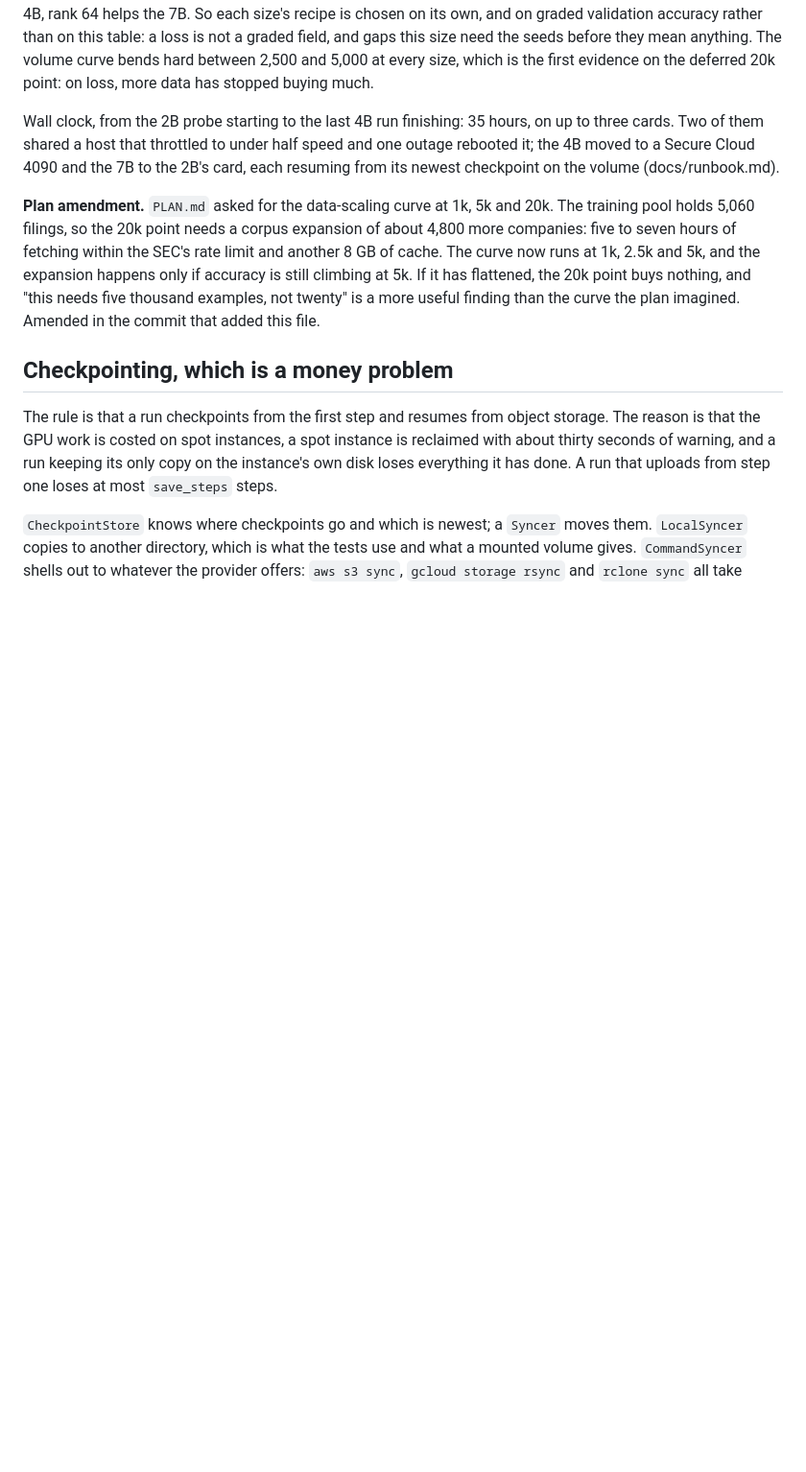
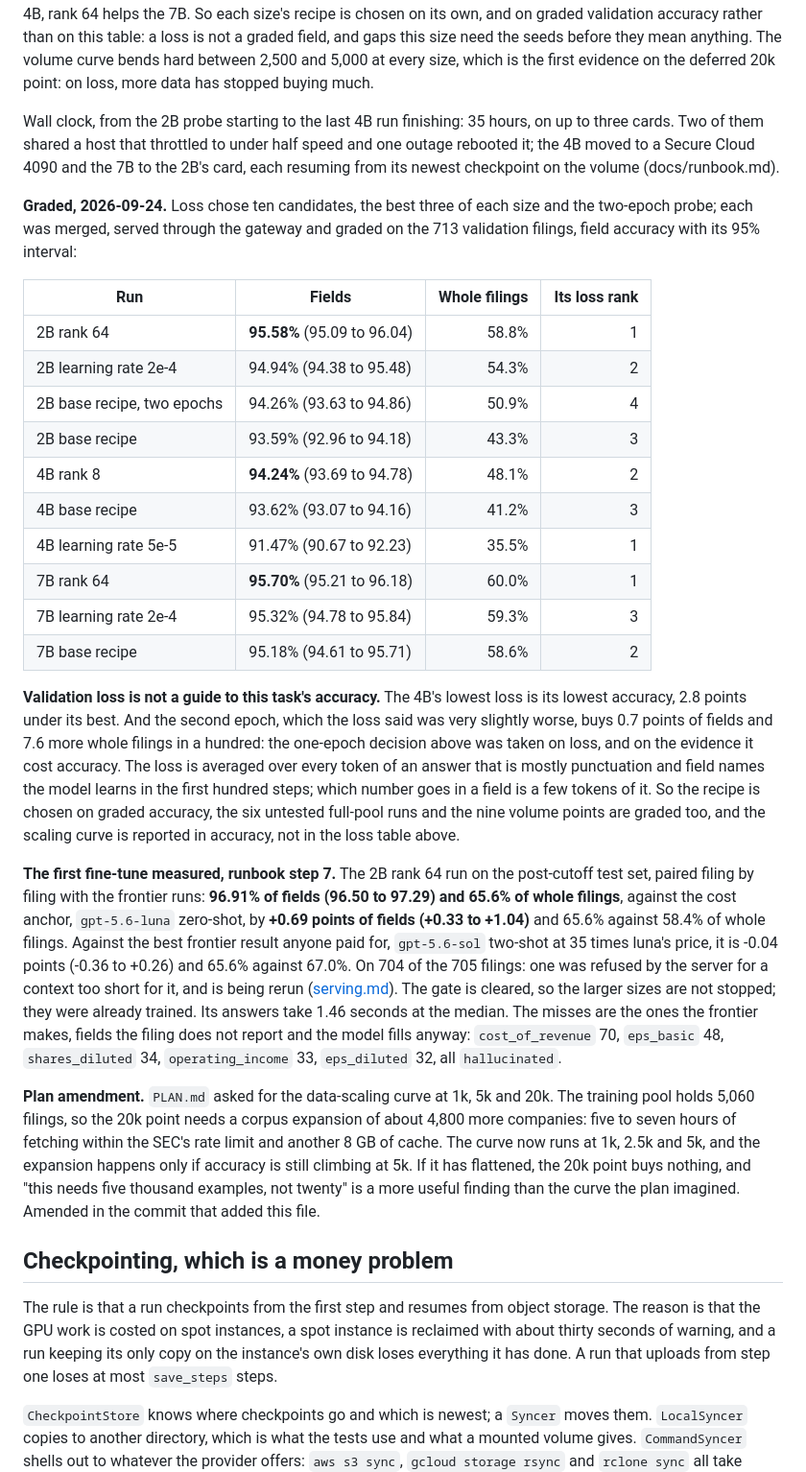
Before and after one commit to Peter-A-P/fraction-of-the-bill, a Markdown page: docs/training.md, the part around the change. Shown at 96% size. Rendered like a GitHub page; blank space fills up the shorter version.

Commit message:
Graded: loss picks badly on this task, and the 2B fine-tune clears the cost anchor on the post-cutoff set by 0.69 points of fields

```diff
--- a/docs/training.md
+++ b/docs/training.md
@@ -151,6 +151,46 @@ three cards. Two of them shared a host that throttled to under half speed and on
 rebooted it; the 4B moved to a Secure Cloud 4090 and the 7B to the 2B's card, each resuming
 from its newest checkpoint on the volume (docs/runbook.md).
 
+**Graded, 2026-09-24.** Loss chose ten candidates, the best three of each size and the
+two-epoch probe; each was merged, served through the gateway and graded on the 713
+validation filings, field accuracy with its 95% interval:
+
+| Run | Fields | Whole filings | Its loss rank |
+|---|---|---:|---:|
+| 2B rank 64 | **95.58%** (95.09 to 96.04) | 58.8% | 1 |
+| 2B learning rate 2e-4 | 94.94% (94.38 to 95.48) | 54.3% | 2 |
+| 2B base recipe, two epochs | 94.26% (93.63 to 94.86) | 50.9% | 4 |
+| 2B base recipe | 93.59% (92.96 to 94.18) | 43.3% | 3 |
+| 4B rank 8 | **94.24%** (93.69 to 94.78) | 48.1% | 2 |
+| 4B base recipe | 93.62% (93.07 to 94.16) | 41.2% | 3 |
+| 4B learning rate 5e-5 | 91.47% (90.67 to 92.23) | 35.5% | 1 |
+| 7B rank 64 | **95.70%** (95.21 to 96.18) | 60.0% | 1 |
+| 7B learning rate 2e-4 | 95.32% (94.78 to 95.84) | 59.3% | 3 |
+| 7B base recipe | 95.18% (94.61 to 95.71) | 58.6% | 2 |
+
+**Validation loss is not a guide to this task's accuracy.** The 4B's lowest loss is its
+lowest accuracy, 2.8 points under its best. And the second epoch, which the loss said was
+very slightly worse, buys 0.7 points of fields and 7.6 more whole filings in a hundred: the
+one-epoch decision above was taken on loss, and on the evidence it cost accuracy. The loss
+is averaged over every token of an answer that is mostly punctuation and field names the
+model learns in the first hundred steps; which number goes in a field is a few tokens of
+it. So the recipe is chosen on graded accuracy, the six untested full-pool runs and the
+nine volume points are graded too, and the scaling curve is reported in accuracy, not in
+the loss table above.
+
+**The first fine-tune measured, runbook step 7.** The 2B rank 64 run on the post-cutoff
+test set, paired filing by filing with the frontier runs: **96.91% of fields (96.50 to
+97.29) and 65.6% of whole filings**, against the cost anchor, `gpt-5.6-luna` zero-shot,
+by **+0.69 points of fields (+0.33 to +1.04)** and 65.6% against 58.4% of whole filings.
+Against the best frontier result anyone paid for, `gpt-5.6-sol` two-shot at 35 times
+luna's price, it is -0.04 points (-0.36 to +0.26) and 65.6% against 67.0%. On 704 of the
+705 filings: one was refused by the server for a context too short for it, and is being
+rerun ([serving.md](serving.md)). The gate is cleared, so the larger sizes are not
+stopped; they were already trained. Its answers take 1.46 seconds at the median. The
+misses are the ones the frontier makes, fields the filing does not report and the model
+fills anyway: `cost_of_revenue` 70, `eps_basic` 48, `shares_diluted` 34, `operating_income`
+33, `eps_diluted` 32, all `hallucinated`.
+
 **Plan amendment.** `PLAN.md` asked for the data-scaling curve at 1k, 5k and 20k. The
 training pool holds 5,060 filings, so the 20k point needs a corpus expansion of about
 4,800 more companies: five to seven hours of fetching within the SEC's rate limit and
```
